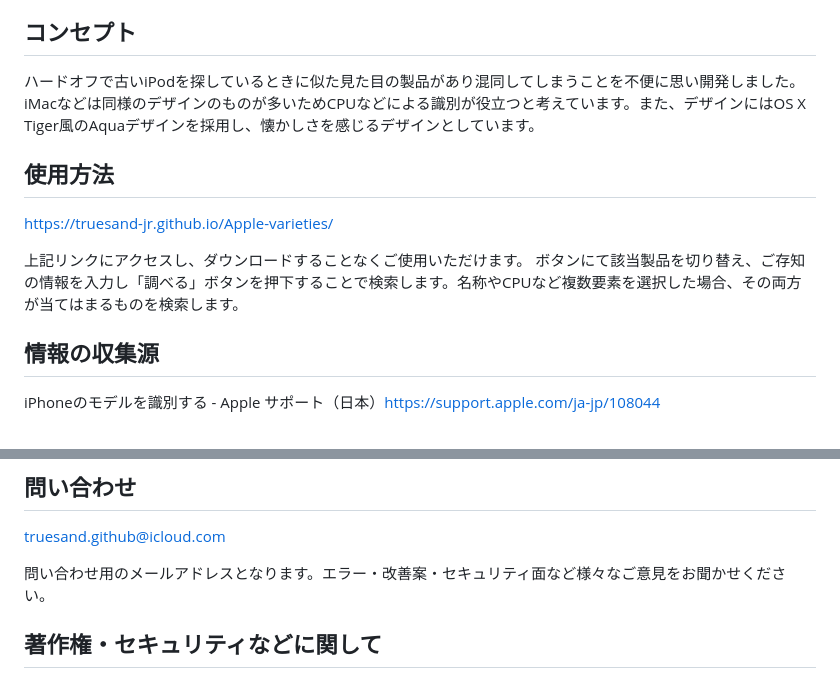
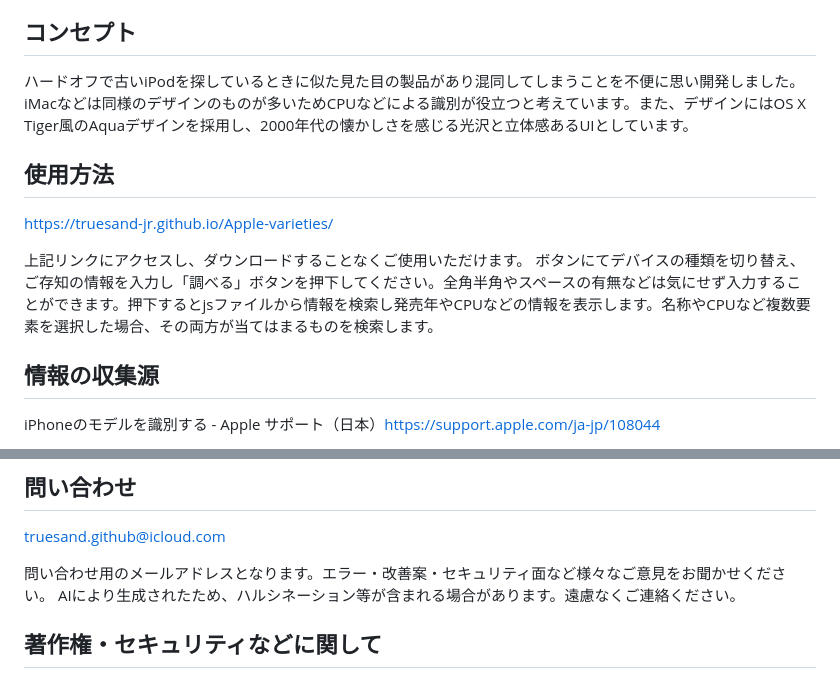
Before and after one commit to syunsuke1004yamaha-stack/Apple-varieties, a Markdown page: README.md, 2 parts joined by grey strips. Drawn GitHub-style.

```diff
--- a/README.md
+++ b/README.md
@@ -5,14 +5,14 @@
 
 ## コンセプト
 
-ハードオフで古いiPodを探しているときに似た見た目の製品があり混同してしまうことを不便に思い開発しました。iMacなどは同様のデザインのものが多いためCPUなどによる識別が役立つと考えています。また、デザインにはOS X Tiger風のAquaデザインを採用し、懐かしさを感じるデザインとしています。
+ハードオフで古いiPodを探しているときに似た見た目の製品があり混同してしまうことを不便に思い開発しました。iMacなどは同様のデザインのものが多いためCPUなどによる識別が役立つと考えています。また、デザインにはOS X Tiger風のAquaデザインを採用し、2000年代の懐かしさを感じる光沢と立体感あるUIとしています。
 
 ## 使用方法
 
 https://truesand-jr.github.io/Apple-varieties/
 
 上記リンクにアクセスし、ダウンロードすることなくご使用いただけます。
-ボタンにて該当製品を切り替え、ご存知の情報を入力し「調べる」ボタンを押下することで検索します。名称やCPUなど複数要素を選択した場合、その両方が当てはまるものを検索します。
+ボタンにてデバイスの種類を切り替え、ご存知の情報を入力し「調べる」ボタンを押下してください。全角半角やスペースの有無などは気にせず入力することができます。押下するとjsファイルから情報を検索し発売年やCPUなどの情報を表示します。名称やCPUなど複数要素を選択した場合、その両方が当てはまるものを検索します。
 
 ## 情報の収集源
 
@@ -29,6 +29,7 @@ iPhoneのモデルを識別する - Apple サポート（日本）https://suppor
 truesand.github@icloud.com
 
 問い合わせ用のメールアドレスとなります。エラー・改善案・セキュリティ面など様々なご意見をお聞かせください。
+AIにより生成されたため、ハルシネーション等が含まれる場合があります。遠慮なくご連絡ください。
 
 ## 著作権・セキュリティなどに関して
 
```
